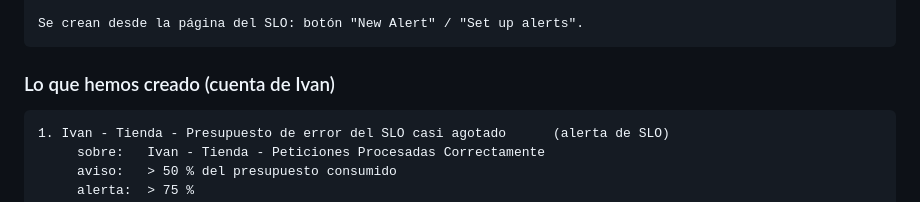
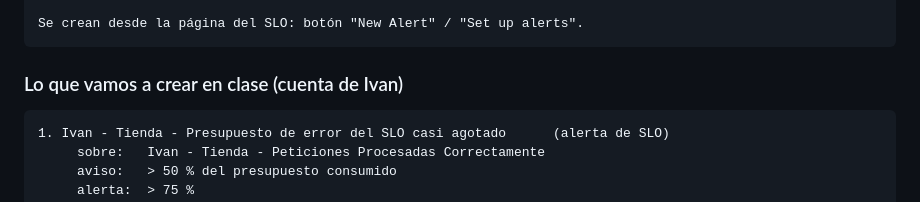
Before and after one commit to IvanciniGT/formacionDatadog, a Markdown page: notes/dia3.md, the part around the change. Rendered like a GitHub page.

Commit message:
notes day3: monitors are created live in class

```diff
--- a/notes/dia3.md
+++ b/notes/dia3.md
@@ -34,7 +34,7 @@ El email NO necesita integración: viene de serie. El resto se configura en Inte
 
     Se crean desde la página del SLO: botón "New Alert" / "Set up alerts".
 
-### Lo que hemos creado (cuenta de Ivan)
+### Lo que vamos a crear en clase (cuenta de Ivan)
 
     1. Ivan - Tienda - Presupuesto de error del SLO casi agotado      (alerta de SLO)
          sobre:   Ivan - Tienda - Peticiones Procesadas Correctamente
```
